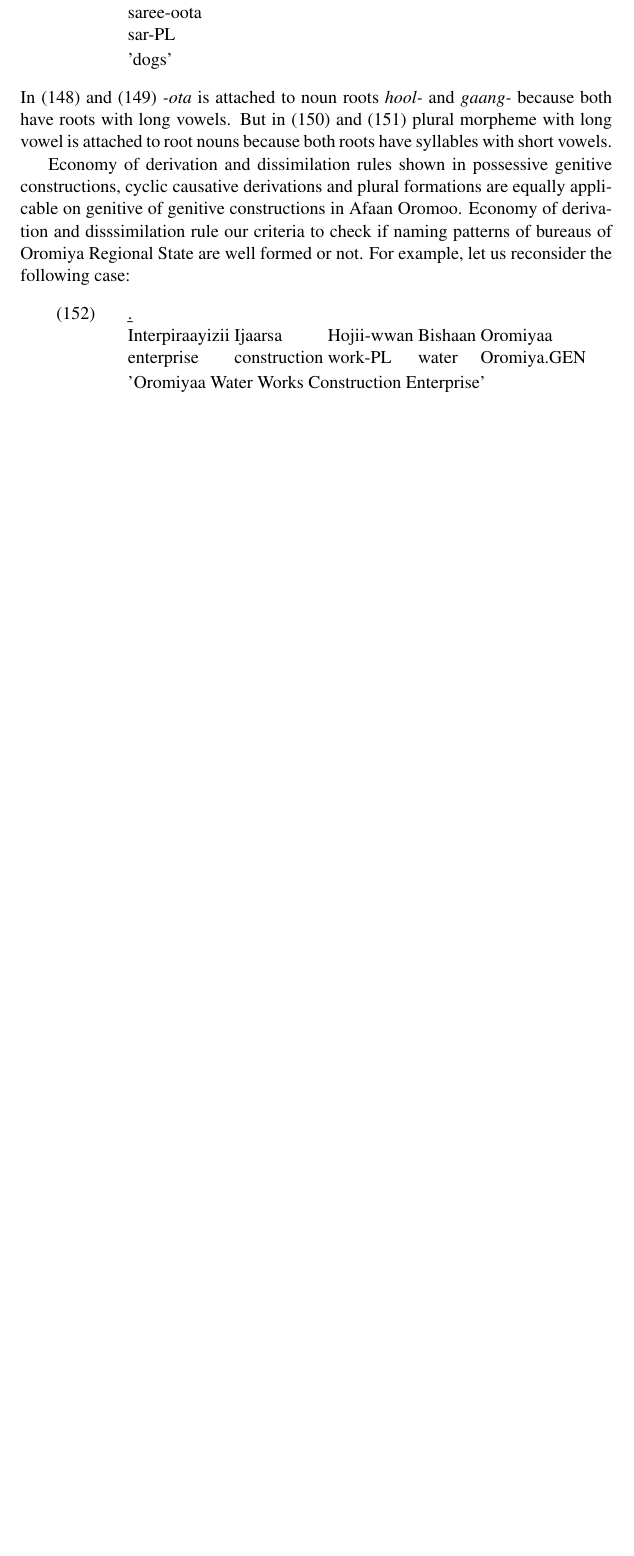
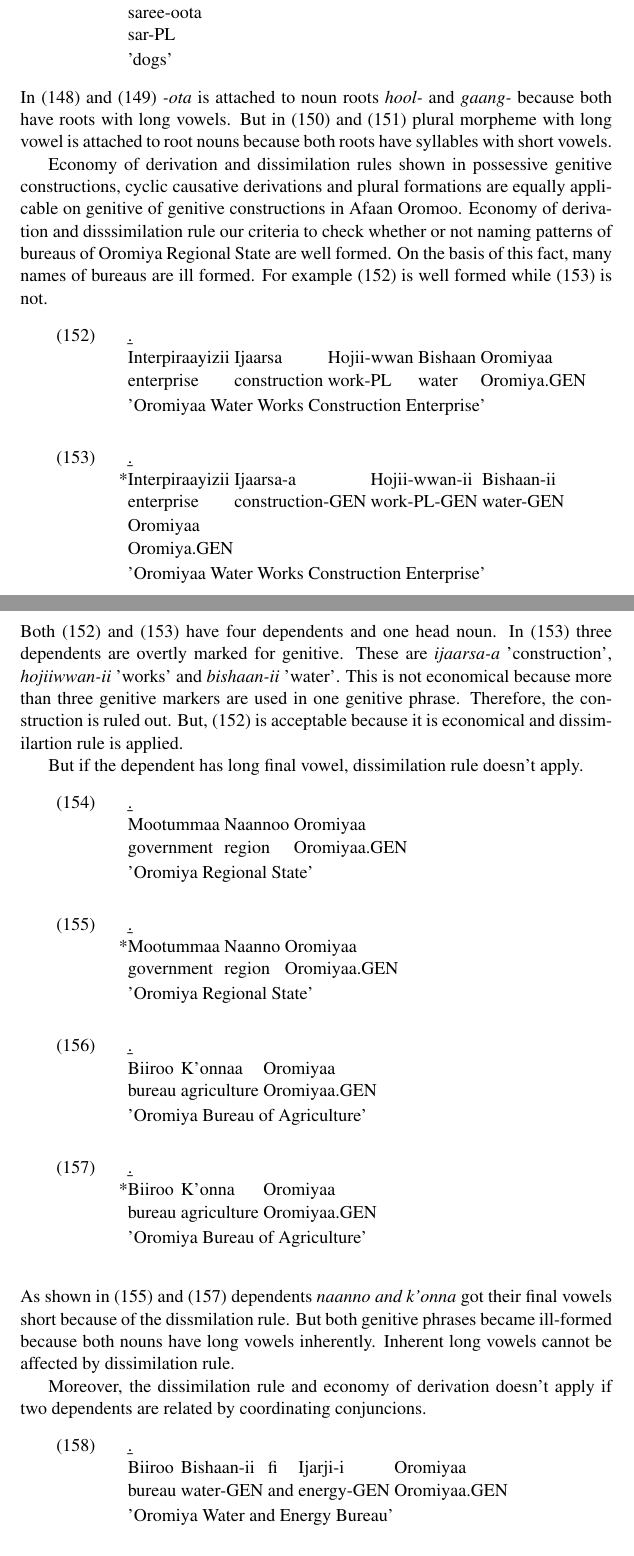
Before and after one commit to tolemariamfufat/Genitive-Possessive, a LaTeX paper (genitive.tex): part of page 30 of 34 before the commit and two parts of pages 30 and 31 of 35 after it, the two joined at a grey line, cut so that both start at the same text, the shorter picture padded with empty space. Compiled offline with pdfLaTeX.

Commit message:
changes made

```diff
--- a/genitive.tex
+++ b/genitive.tex
@@ -1194,7 +1194,7 @@
 
 	In (148) and (149) \emph{-ota} is attached to noun roots \emph{hool-} and \emph{gaang-} because both have roots with long vowels. But in (150) and (151) plural morpheme with long vowel is attached to root nouns because both roots have syllables with short vowels.
 
-	Economy of derivation and dissimilation rules shown in possessive genitive constructions, cyclic causative derivations and plural formations are equally applicable on genitive of genitive constructions in Afaan Oromoo. Economy of derivation and disssimilation rule our criteria to check if naming patterns of bureaus of Oromiya Regional State are well formed or not. For example, let us reconsider the following case:
+	Economy of derivation and dissimilation rules shown in possessive genitive constructions, cyclic causative derivations and plural formations are equally applicable on genitive of genitive constructions in Afaan Oromoo. Economy of derivation and disssimilation rule our criteria to check whether or not naming patterns of bureaus of Oromiya Regional State are well formed. On the basis of this fact, many names of bureaus are ill formed. For example (152) is well formed while (153) is not.
 
 	\ex.
 	\ag.
@@ -1202,10 +1202,57 @@
 	enterprise construction work-PL water Oromiya.GEN\\
 	'Oromiyaa Water Works Construction Enterprise'\\
 
+	\ex.
+	\ag.
+	*Interpiraayizii Ijaarsa-a Hojii-wwan-ii Bishaan-ii Oromiyaa\\
+	enterprise construction-GEN work-PL-GEN water-GEN Oromiya.GEN\\
+	'Oromiyaa Water Works Construction Enterprise'\\
 
+	Both (152) and (153) have four dependents and one head noun. In (153) three dependents are overtly marked for genitive. These are \emph{ijaarsa-a} 'construction', \emph{hojiiwwan-ii} 'works' and \emph{bishaan-ii} 'water'. This is not economical because more than three genitive markers are used in one genitive phrase. Therefore, the construction is ruled out. But, (152) is acceptable because it is economical and dissimilartion rule is applied.
 
+	But if the dependent has long final vowel, dissimilation rule doesn't apply.
 
+	\ex.
+	\ag.
+	Mootummaa Naannoo Oromiyaa\\
+	government region Oromiyaa.GEN\\
+	'Oromiya Regional State'\\
 
+	\ex.
+	\ag.
+	*Mootummaa Naanno Oromiyaa\\
+	government region Oromiyaa.GEN\\
+	'Oromiya Regional State'\\
+
+	\ex.
+	\ag.
+	Biiroo K'onnaa Oromiyaa\\
+	bureau agriculture Oromiyaa.GEN\\
+	'Oromiya Bureau of Agriculture'\\
+
+	\ex.
+	\ag.
+	*Biiroo K'onna Oromiyaa\\
+	bureau agriculture Oromiyaa.GEN\\
+	'Oromiya Bureau of Agriculture'\\
+
+	As shown in (155) and (157) dependents \emph{naanno and k'onna} got their final vowels short because of the dissmilation rule. But both genitive phrases became ill-formed because both nouns have long vowels inherently. Inherent long vowels cannot be affected by dissimilation rule.
+
+	Moreover, the dissimilation rule and economy of derivation doesn't apply if two dependents are related by coordinating conjuncions.
+
+	\ex.
+	\ag.
+	Biiroo Bishaan-ii fi Ijarji-i Oromiyaa\\
+	bureau water-GEN and energy-GEN Oromiyaa.GEN\\
+	'Oromiya Water and Energy Bureau'\\
+
+	\ex.
+	\ag.
+	*Biiroo Bishaan fi Ijarji Oromiyaa\\
+	bureau water and energy Oromiyaa.GEN\\
+	'Oromiya Water and Energy Bureau'\\
+
+	As shown in (158), the dependent \emph{bishaan-ii} 'water' and \emph{inarji-i} 'energy' are marked for genitive, and consequently the phrase is well-formed. Whereas, (159) is ill-formed because both dependents are not marked form genitive.
 
 
 
```
Also changed, not shown: genitive.pdf, genitive.tex (6 more changed lines), 3 other files.
